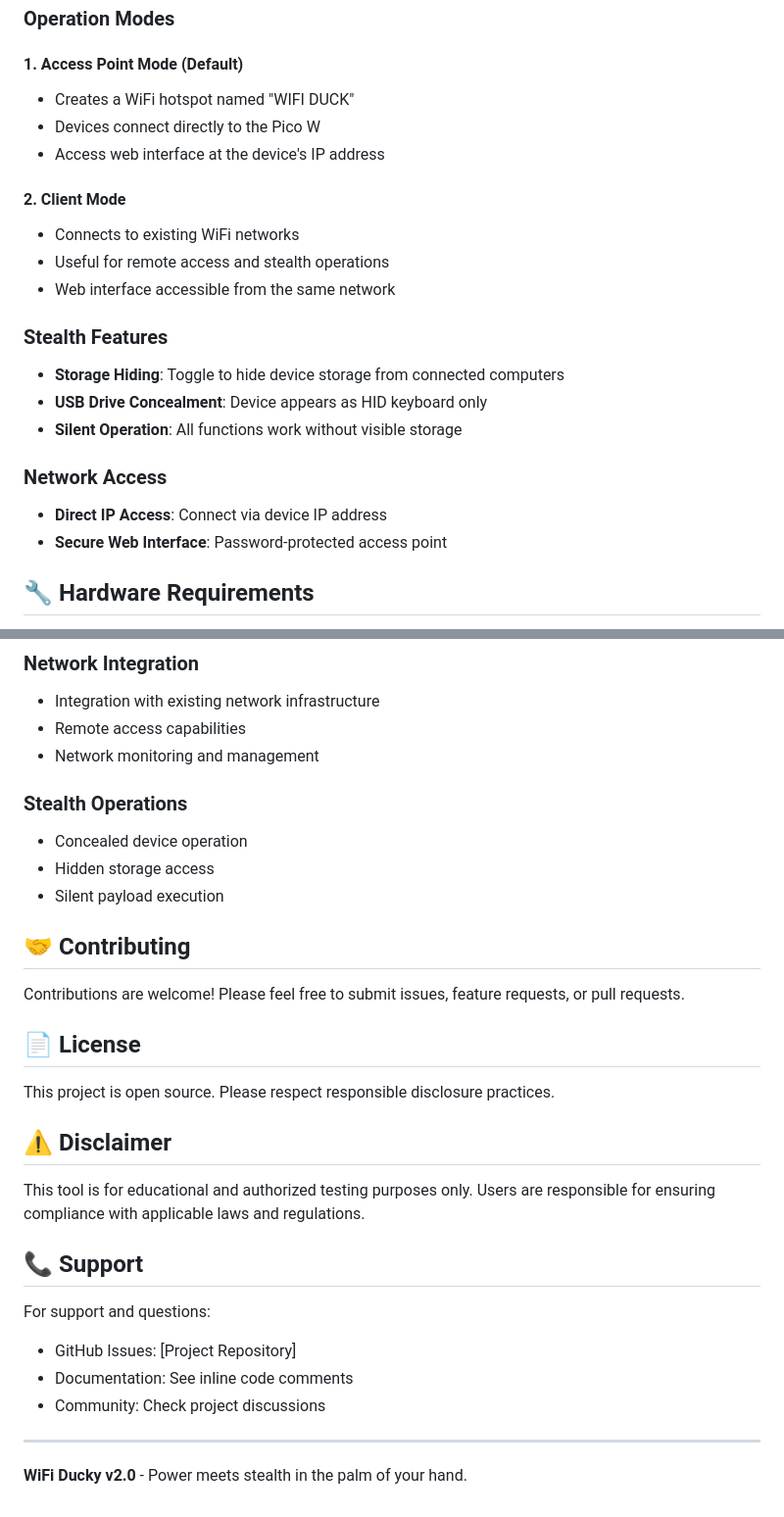
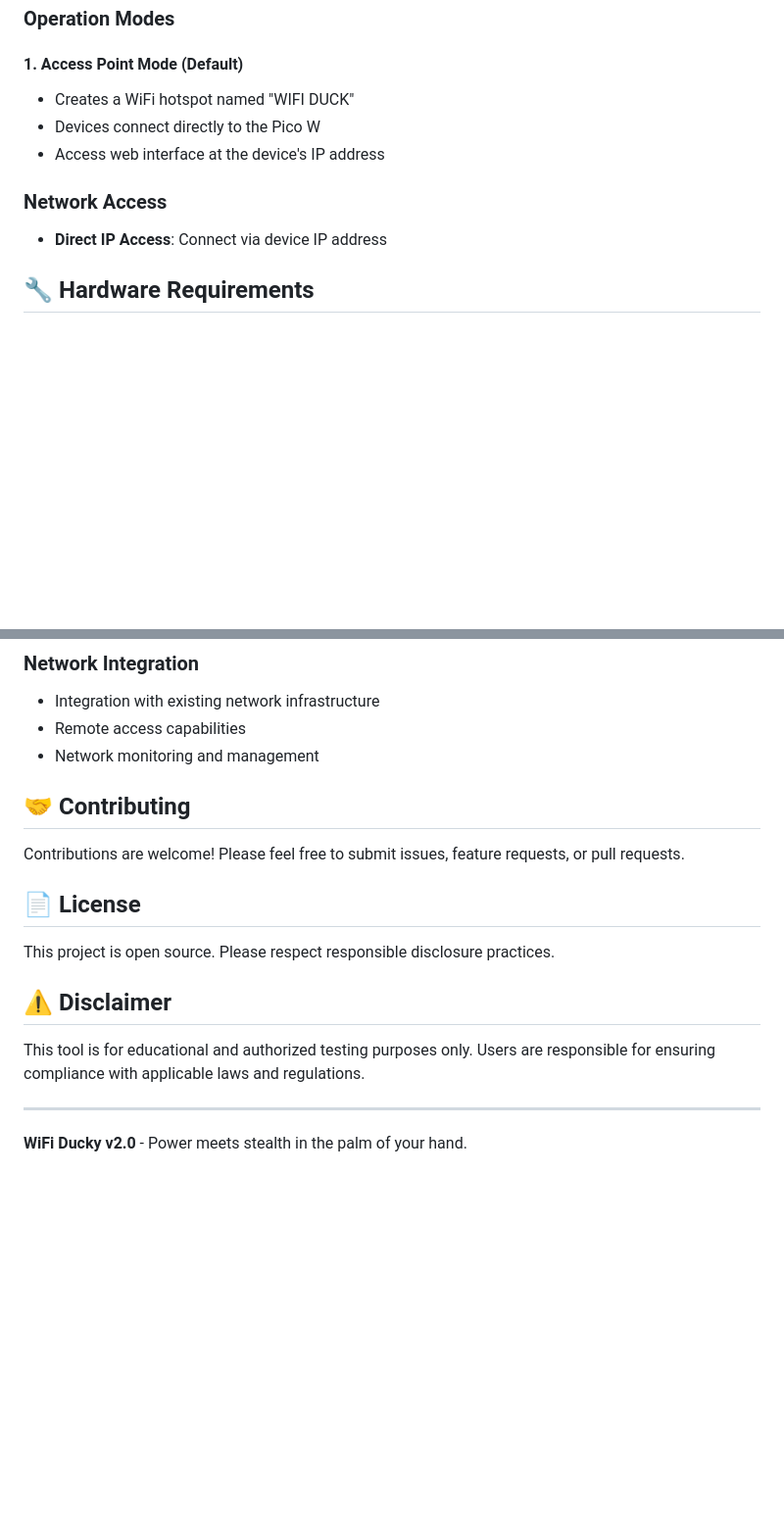
Before and after one commit to letchupkt/WifiDucky, a Markdown page: Wifi Ducky/README.md, 2 parts joined by grey strips. Shown: that part at 98% size. Rendered like a GitHub page; blank space fills up the shorter version.

```diff
--- a/Wifi Ducky/README.md
+++ b/Wifi Ducky/README.md
@@ -16,19 +16,8 @@ A powerful WiFi-enabled Rubber Ducky device built with Raspberry Pi Pico W, feat
 - Devices connect directly to the Pico W
 - Access web interface at the device's IP address
 
-#### 2. Client Mode
-- Connects to existing WiFi networks
-- Useful for remote access and stealth operations
-- Web interface accessible from the same network
-
-### Stealth Features
-- **Storage Hiding**: Toggle to hide device storage from connected computers
-- **USB Drive Concealment**: Device appears as HID keyboard only
-- **Silent Operation**: All functions work without visible storage
-
 ### Network Access
 - **Direct IP Access**: Connect via device IP address
-- **Secure Web Interface**: Password-protected access point
 
 ## 🔧 Hardware Requirements
 
@@ -202,10 +164,6 @@ CTRL SHIFT ESC
 - Remote access capabilities
 - Network monitoring and management
 
-### Stealth Operations
-- Concealed device operation
-- Hidden storage access
-- Silent payload execution
 
 ## 🤝 Contributing
 
@@ -219,13 +177,6 @@ This project is open source. Please respect responsible disclosure practices.
 
 This tool is for educational and authorized testing purposes only. Users are responsible for ensuring compliance with applicable laws and regulations.
 
-## 📞 Support
-
-For support and questions:
-- GitHub Issues: [Project Repository]
-- Documentation: See inline code comments
-- Community: Check project discussions
-
 ---
 
 **WiFi Ducky v2.0** - Power meets stealth in the palm of your hand.
```
Also changed, not shown: other parts of Wifi Ducky/README.md (+0 -27 lines).
